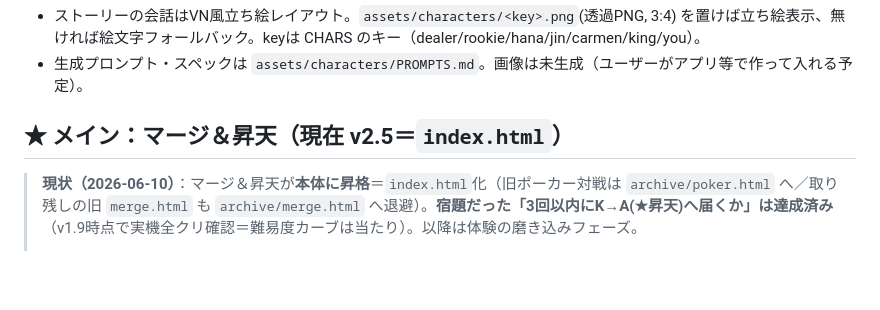
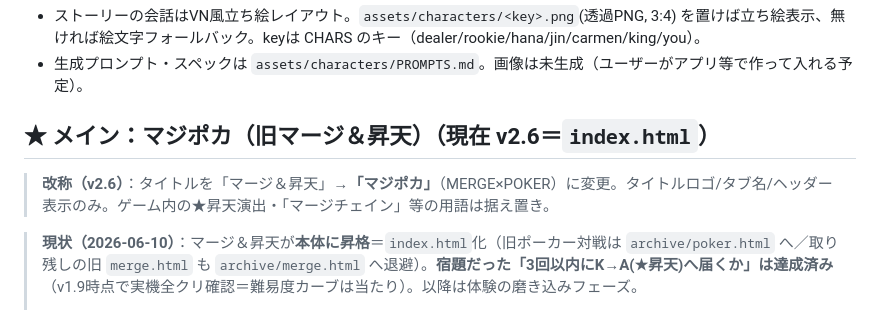
Before and after one commit to haristweet/number-link-puzzle, a Markdown page: HANDOFF.md, the part around the change. Drawn GitHub-style; blank space fills up the shorter version.

Commit message:
docs: 改称(マジポカ)をHANDOFFに反映
Co-Authored-By: Claude Opus 4.8 <noreply@anthropic.com>

```diff
--- a/HANDOFF.md
+++ b/HANDOFF.md
@@ -32,7 +32,9 @@
 - ストーリーの会話はVN風立ち絵レイアウト。`assets/characters/<key>.png`(透過PNG, 3:4) を置けば立ち絵表示、無ければ絵文字フォールバック。keyは CHARS のキー（dealer/rookie/hana/jin/carmen/king/you）。
 - 生成プロンプト・スペックは `assets/characters/PROMPTS.md`。画像は未生成（ユーザーがアプリ等で作って入れる予定）。
 
-## ★ メイン：マージ＆昇天（現在 v2.5＝`index.html`）
+## ★ メイン：マジポカ（旧マージ＆昇天）（現在 v2.6＝`index.html`）
+
+> **改称（v2.6）**：タイトルを「マージ＆昇天」→**「マジポカ」**（MERGE×POKER）に変更。タイトルロゴ/タブ名/ヘッダー表示のみ。ゲーム内の★昇天演出・「マージチェイン」等の用語は据え置き。
 
 > **現状（2026-06-10）**：マージ＆昇天が**本体に昇格**＝`index.html`化（旧ポーカー対戦は `archive/poker.html` へ／取り残しの旧 `merge.html` も `archive/merge.html` へ退避）。**宿題だった「3回以内にK→A(★昇天)へ届くか」は達成済み**（v1.9時点で実機全クリ確認＝難易度カーブは当たり）。以降は体験の磨き込みフェーズ。
 > - **モバイル更新 v2.0〜2.2**：NEXT先読み3枚／UI刷新「読む→見る」(初回チュートリアル・目標カード絵・役プレビューを変化後の絵・上部バー簡素化)／タイトル画面内蔵。
```
